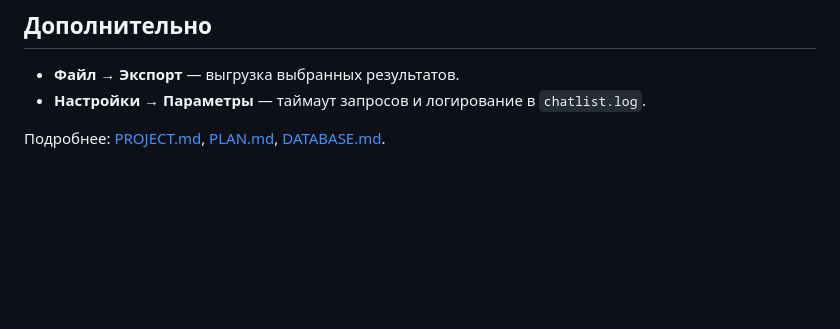
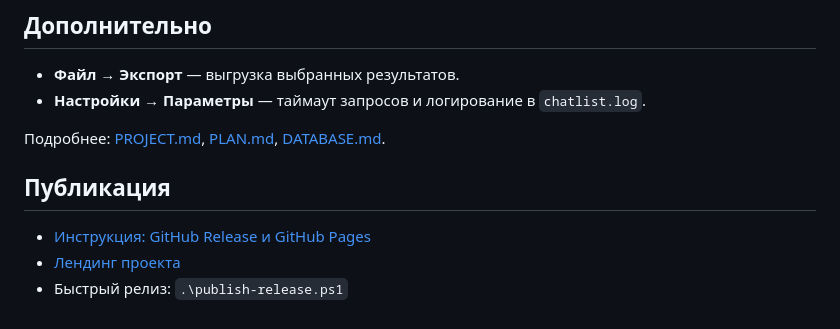
Before and after one commit to lsm-sys/ChatList, a Markdown page: README.md, the part around the change. GitHub-like rendering; blank space fills up the shorter version.

Commit message:
Добавить раздел о публикации в README, включая инструкции по GitHub Release и GitHub Pages, а также ссылку на лендинг проекта.

```diff
--- a/README.md
+++ b/README.md
@@ -109,3 +109,9 @@ python main.py
 - **Настройки → Параметры** — таймаут запросов и логирование в `chatlist.log`.
 
 Подробнее: [PROJECT.md](PROJECT.md), [PLAN.md](PLAN.md), [DATABASE.md](DATABASE.md).
+
+## Публикация
+
+- [Инструкция: GitHub Release и GitHub Pages](docs/PUBLISHING.md)
+- [Лендинг проекта](https://lsm-sys.github.io/ChatList/)
+- Быстрый релиз: `.\publish-release.ps1`
```
